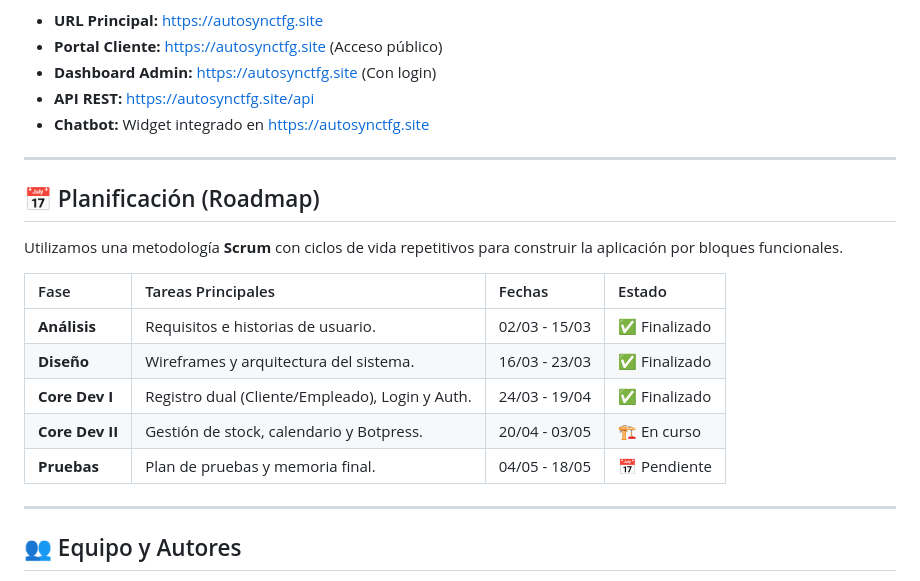
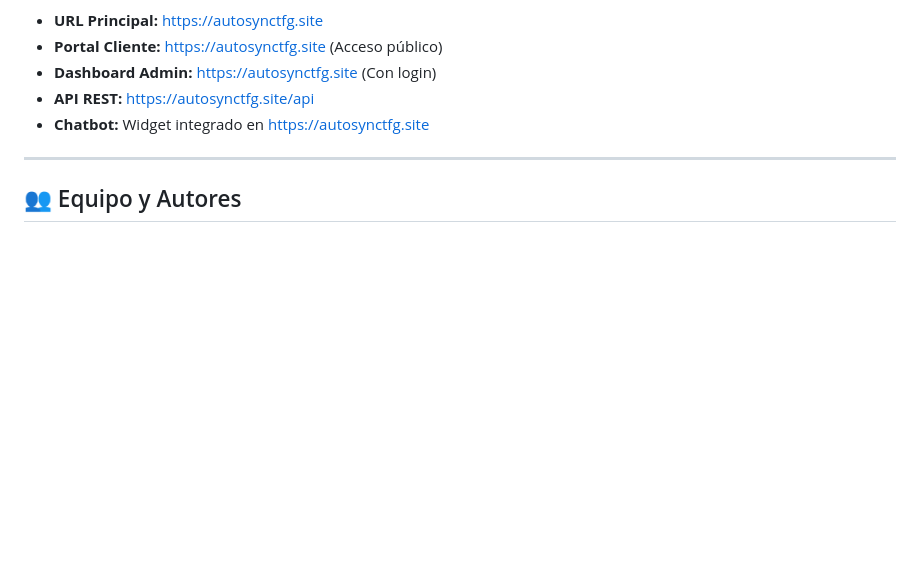
Before and after one commit to OzkarZan/TFG_OHV, a Markdown page: README.md, the part around the change. Rendered like a GitHub page; blank space fills up the shorter version.

Commit message:
Quitando la Planificación

```diff
--- a/README.md
+++ b/README.md
@@ -243,19 +243,6 @@ La aplicación está disponible en producción en:
 
 ---
 
-## 📅 Planificación (Roadmap)
-Utilizamos una metodología **Scrum** con ciclos de vida repetitivos para construir la aplicación por bloques funcionales.
-
-| Fase | Tareas Principales | Fechas | Estado |
-| :--- | :--- | :--- | :--- |
-| **Análisis** | Requisitos e historias de usuario. | 02/03 - 15/03 | ✅ Finalizado |
-| **Diseño** | Wireframes y arquitectura del sistema. | 16/03 - 23/03 | ✅ Finalizado |
-| **Core Dev I** | Registro dual (Cliente/Empleado), Login y Auth. | 24/03 - 19/04 | ✅ Finalizado |
-| **Core Dev II** | Gestión de stock, calendario y Botpress. | 20/04 - 03/05 | 🏗️ En curso |
-| **Pruebas** | Plan de pruebas y memoria final. | 04/05 - 18/05 | 📅 Pendiente |
-
----
-
 ## 👥 Equipo y Autores
 * **Desarrolladores:** Oscar Manuel Malave Ramirez, Hugo Cortés Rosado y Victor Manuel Mariños La Puente.
 * **Tutor:** Amparo Marin Velasco.
```
